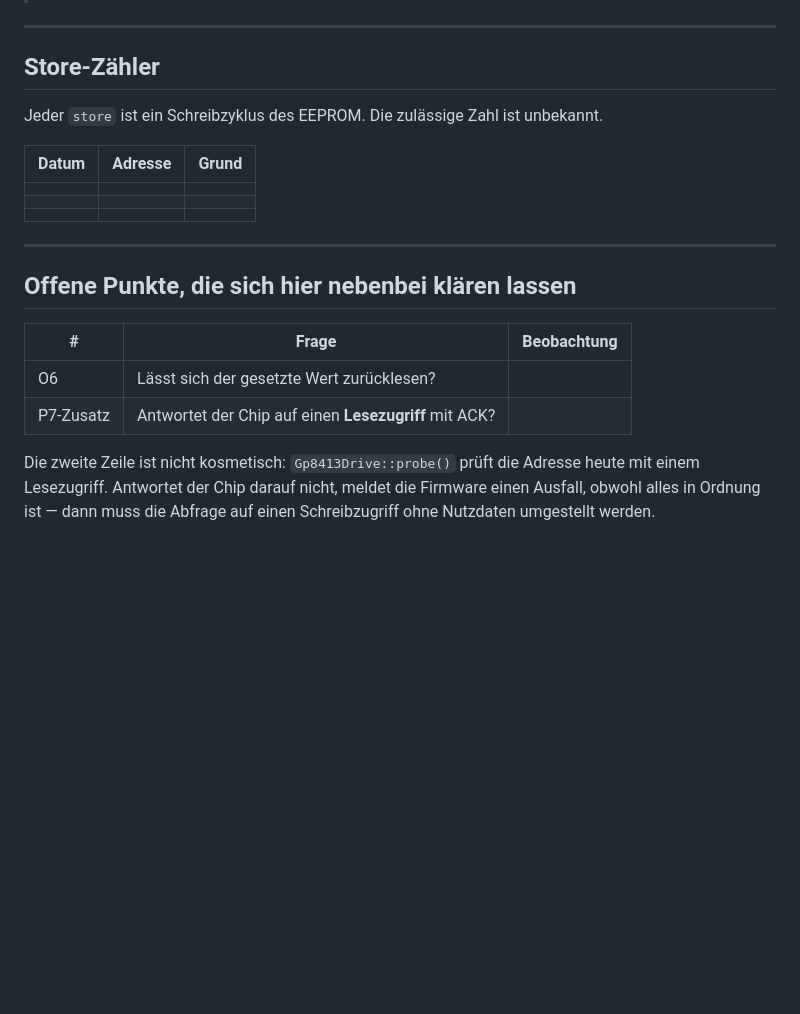
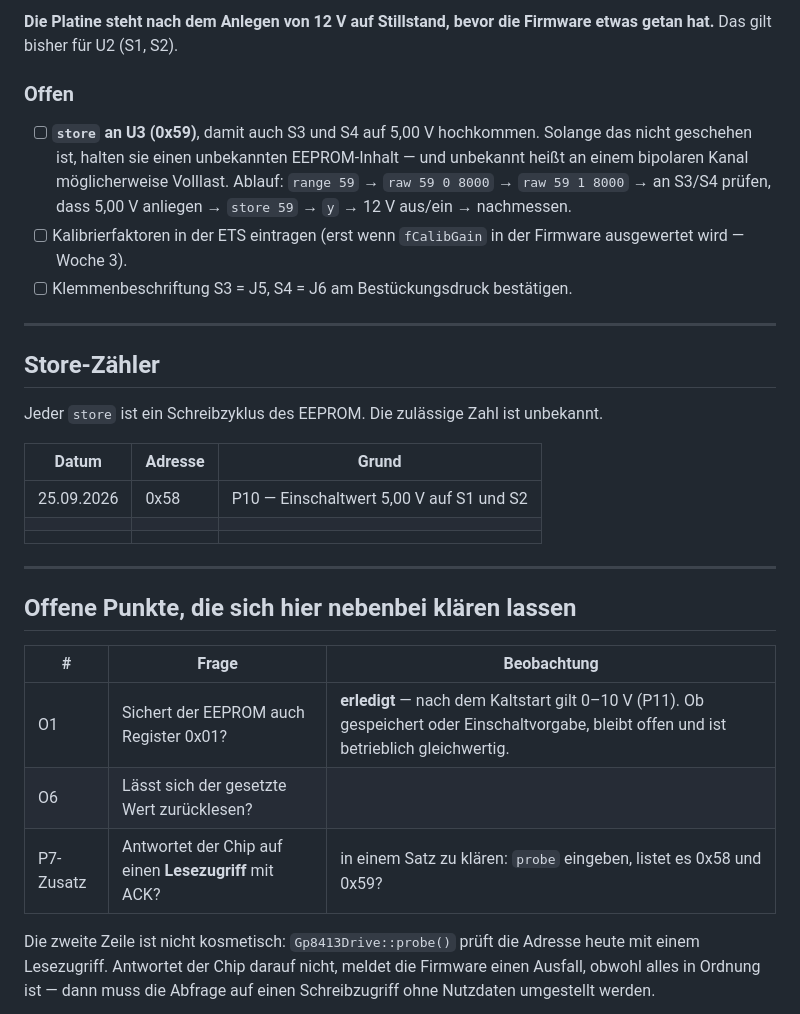
Before and after one commit to gosanman/OAM-LunosControl, a Markdown page: docs/Messprotokoll_Phase1.md, the part around one of its changes. Rendered like a GitHub page; blank space fills up the shorter version.

```diff
--- a/docs/Messprotokoll_Phase1.md
+++ b/docs/Messprotokoll_Phase1.md
@@ -154,3 +238,16 @@ Gemessen: ________ V   Datum: __________
+**Die Platine steht nach dem Anlegen von 12 V auf Stillstand, bevor die Firmware
+etwas getan hat.** Das gilt bisher für U2 (S1, S2).
+
+### Offen
+
+- [ ] **`store` an U3 (0x59)**, damit auch S3 und S4 auf 5,00 V hochkommen. Solange
+      das nicht geschehen ist, halten sie einen unbekannten EEPROM-Inhalt — und
+      unbekannt heißt an einem bipolaren Kanal möglicherweise Volllast.
+      Ablauf: `range 59` → `raw 59 0 8000` → `raw 59 1 8000` → an S3/S4 prüfen,
+      dass 5,00 V anliegen → `store 59` → `y` → 12 V aus/ein → nachmessen.
+- [ ] Kalibrierfaktoren in der ETS eintragen (erst wenn `fCalibGain` in der Firmware
+      ausgewertet wird — Woche 3).
+- [ ] Klemmenbeschriftung S3 = J5, S4 = J6 am Bestückungsdruck bestätigen.
 
 ---
 
@@ -160,7 +257,7 @@ Jeder `store` ist ein Schreibzyklus des EEPROM. Die zulässige Zahl ist unbekann
 
 | Datum | Adresse | Grund |
 |---|---|---|
-| | | |
+| 25.09.2026 | 0x58 | P10 — Einschaltwert 5,00 V auf S1 und S2 |
 | | | |
 | | | |
 
@@ -170,8 +267,9 @@ Jeder `store` ist ein Schreibzyklus des EEPROM. Die zulässige Zahl ist unbekann
 
 | # | Frage | Beobachtung |
 |---|---|---|
+| O1 | Sichert der EEPROM auch Register 0x01? | **erledigt** — nach dem Kaltstart gilt 0–10 V (P11). Ob gespeichert oder Einschaltvorgabe, bleibt offen und ist betrieblich gleichwertig. |
 | O6 | Lässt sich der gesetzte Wert zurücklesen? | |
-| P7-Zusatz | Antwortet der Chip auf einen **Lesezugriff** mit ACK? | |
+| P7-Zusatz | Antwortet der Chip auf einen **Lesezugriff** mit ACK? | in einem Satz zu klären: `probe` eingeben, listet es 0x58 und 0x59? |
 
 Die zweite Zeile ist nicht kosmetisch: `Gp8413Drive::probe()` prüft die Adresse
 heute mit einem Lesezugriff. Antwortet der Chip darauf nicht, meldet die Firmware
```
Also changed, not shown: other parts of docs/Messprotokoll_Phase1.md (+99 -15 lines).
